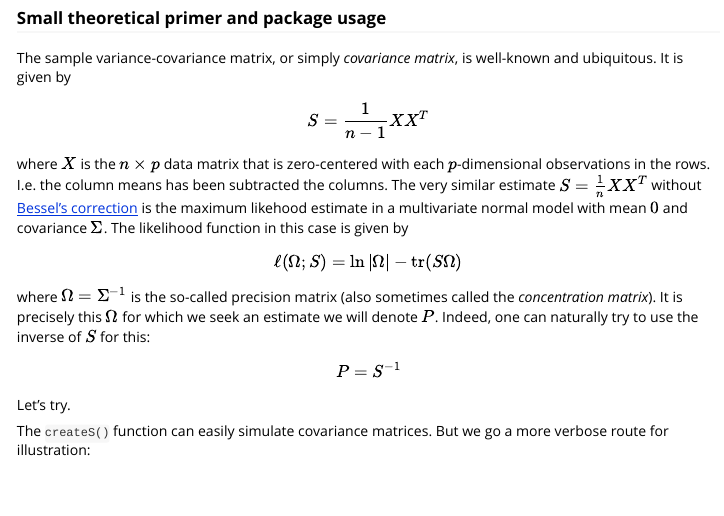
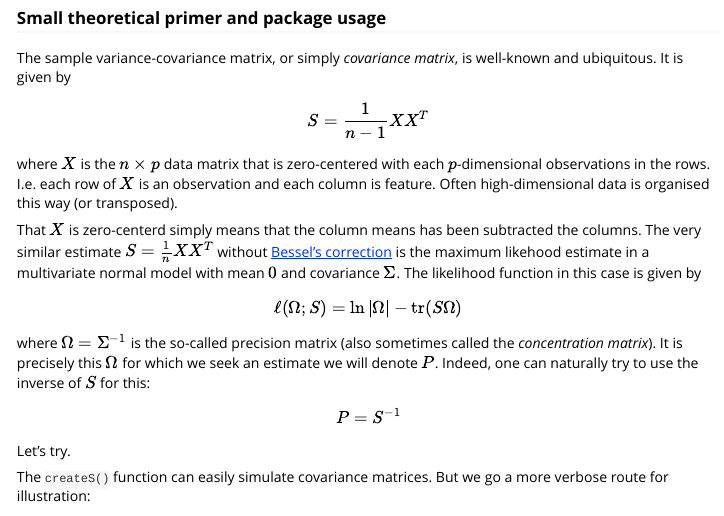
Before and after one commit to CFWP/rags2ridges, an R Markdown document (vignettes/rags2ridges.Rmd): the page in a window 1100 px wide, from 490 px down. Rendered offline with R 4.5, knitr and Pandoc, with nearby package versions; some code elsewhere in the file could not run offline.

Commit message:
Elaboration

```diff
--- a/vignettes/rags2ridges.Rmd
+++ b/vignettes/rags2ridges.Rmd
@@ -38,7 +38,9 @@ $$
 S = \frac{1}{n - 1}XX^T
 $$
 
-where $X$ is the $n \times p$ data matrix that is zero-centered with each $p$-dimensional observations in the rows. I.e. the column means has been subtracted the columns. The very similar estimate $S = \frac{1}{n}XX^T$ without [Bessel's correction](https://en.wikipedia.org/wiki/Bessel%27s_correction) is the maximum likehood estimate in a multivariate normal model with mean $0$ and covariance $\Sigma$. The likelihood function in this case is given by
+where $X$ is the $n \times p$ data matrix that is zero-centered with each $p$-dimensional observations in the rows. I.e. each row of $X$ is an observation and each column is feature. Often high-dimensional data is organised this way (or transposed).
+
+That $X$ is zero-centerd simply means that the column means has been subtracted the columns. The very similar estimate $S = \frac{1}{n}XX^T$ without [Bessel's correction](https://en.wikipedia.org/wiki/Bessel%27s_correction) is the maximum likehood estimate in a multivariate normal model with mean $0$ and covariance $\Sigma$. The likelihood function in this case is given by
 
 $$
 \ell(\Omega; S) = \ln|\Omega| - \text{tr}(S\Omega)
```
